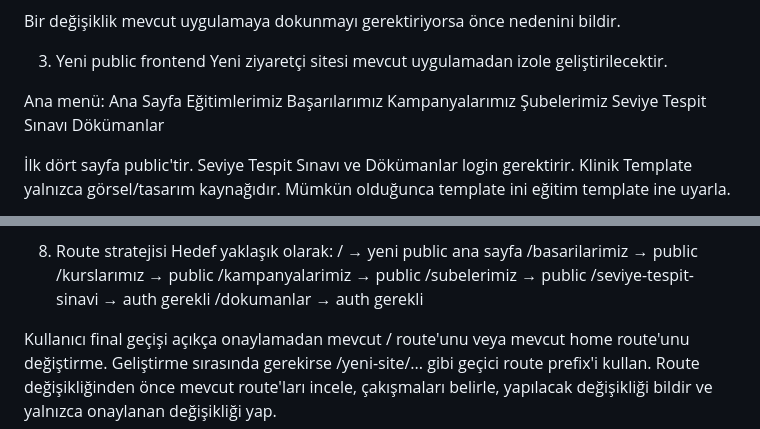
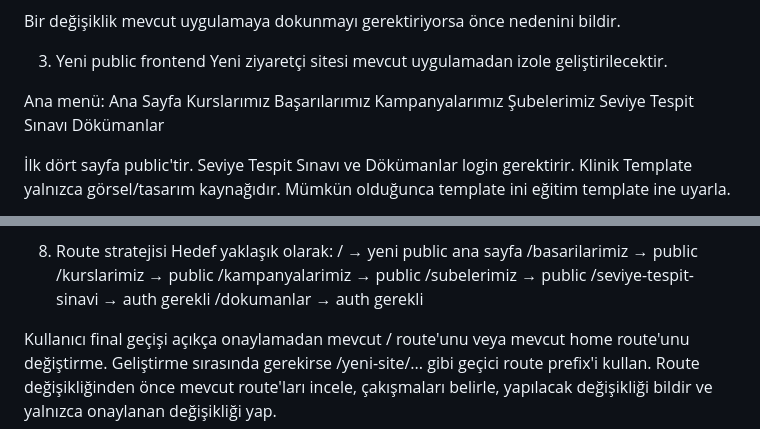
Before and after one commit to 200709078/aydin_language_academy, a Markdown page: AGENTS.md, 2 parts joined by grey strips. GitHub-like rendering.

Commit message:
new version_3

```diff
--- a/AGENTS.md
+++ b/AGENTS.md
@@ -26,7 +26,7 @@ Yeni ziyaretçi sitesi mevcut uygulamadan izole geliştirilecektir.
 
 Ana menü:
 Ana Sayfa
-Eğitimlerimiz
+Kurslarımız
 Başarılarımız
 Kampanyalarımız
 Şubelerimiz
@@ -126,7 +126,7 @@ Gereksiz over-engineering yapma.
 Hedef yaklaşık olarak:
 /                       → yeni public ana sayfa
 /basarilarimiz          → public
-/kurslarımız            → public
+/kurslarimiz            → public
 /kampanyalarimiz        → public
 /subelerimiz            → public
 /seviye-tespit-sinavi   → auth gerekli
```
